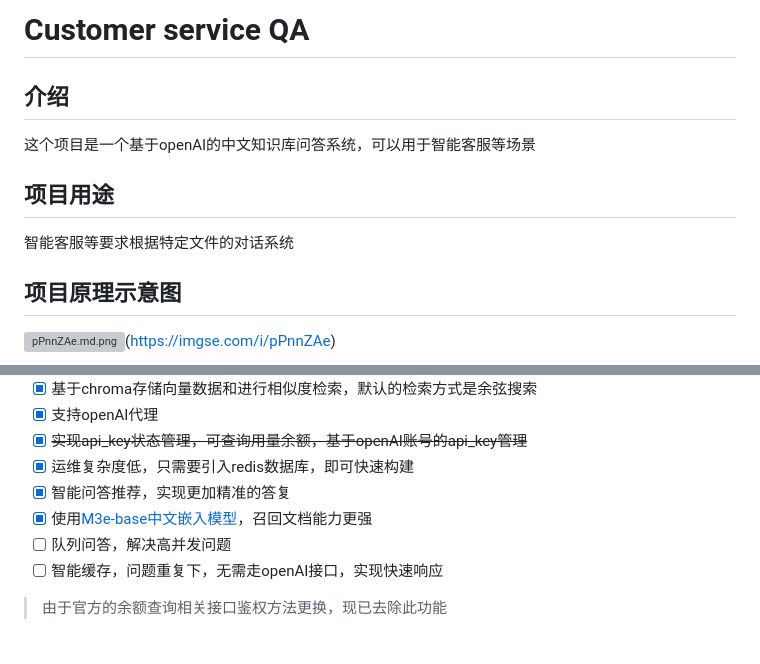
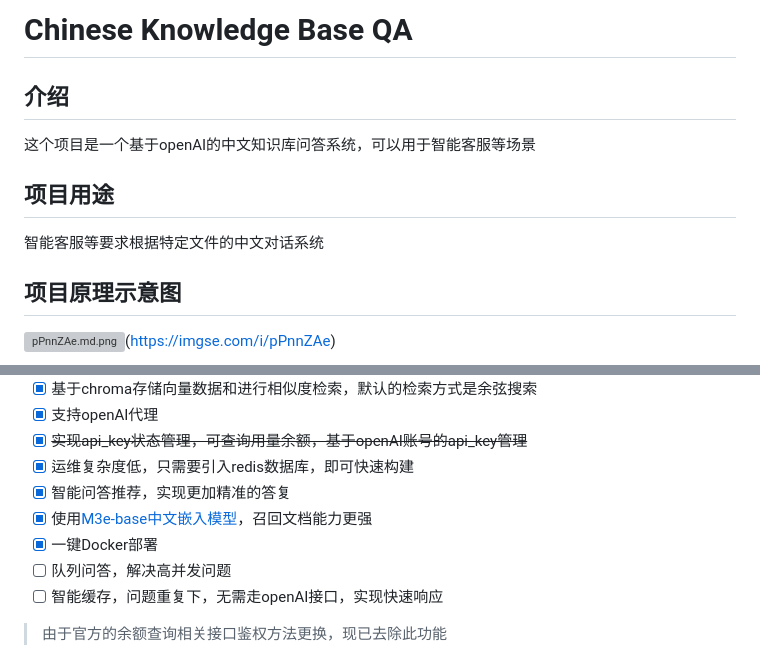
Before and after one commit to kjhuanhao/Chinese-Knowledge-Base-QA, a Markdown page: README.md, 2 parts joined by grey strips. GitHub-like rendering; grey boxes are pictures that could not be loaded.

Commit message:
更改项目名称

```diff
--- a/README.md
+++ b/README.md
@@ -1,10 +1,10 @@
-# Customer service QA
+# Chinese Knowledge Base QA
 
 ## 介绍
 这个项目是一个基于openAI的中文知识库问答系统，可以用于智能客服等场景
 
 ## 项目用途
-智能客服等要求根据特定文件的对话系统
+智能客服等要求根据特定文件的中文对话系统
 
 ## 项目原理示意图
 ![pPnnZAe.md.png](https://s1.ax1x.com/2023/08/11/pPnnZAe.md.png)(https://imgse.com/i/pPnnZAe)
@@ -25,6 +25,7 @@
 - [x] 运维复杂度低，只需要引入redis数据库，即可快速构建
 - [x] 智能问答推荐，实现更加精准的答复
 - [x] 使用[M3e-base中文嵌入模型](https://huggingface.co/moka-ai/m3e-base)，召回文档能力更强
+- [x] 一键Docker部署
 - [ ] 队列问答，解决高并发问题
 - [ ] 智能缓存，问题重复下，无需走openAI接口，实现快速响应
 
```
